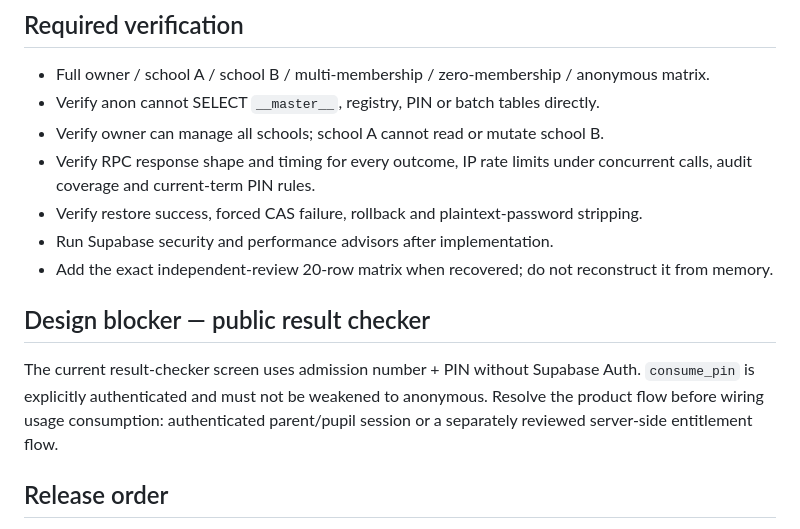
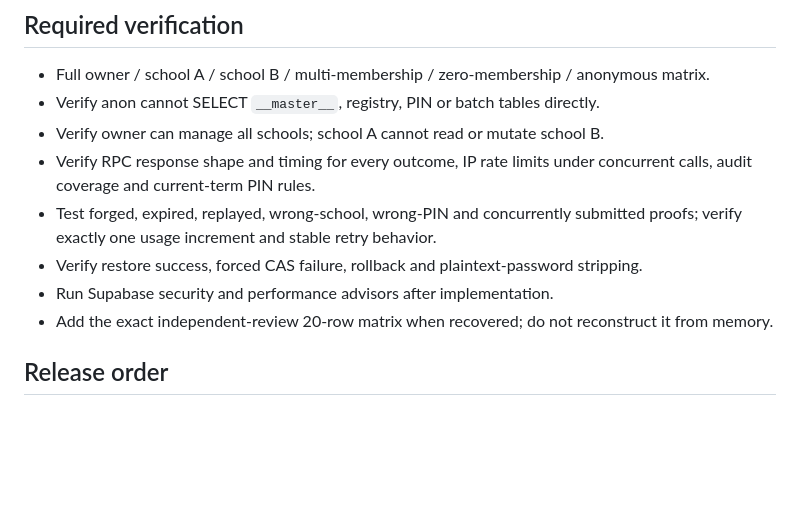
Before and after one commit to Dahtmusa/EduManager, a Markdown page: PHASE-B2-DEPLOY.md, the part around one of its changes. Drawn GitHub-style; blank space fills up the shorter version.

```diff
--- a/PHASE-B2-DEPLOY.md
+++ b/PHASE-B2-DEPLOY.md
@@ -36,14 +48,11 @@
 - Verify anon cannot SELECT `__master__`, registry, PIN or batch tables directly.
 - Verify owner can manage all schools; school A cannot read or mutate school B.
 - Verify RPC response shape and timing for every outcome, IP rate limits under concurrent calls, audit coverage and current-term PIN rules.
+- Test forged, expired, replayed, wrong-school, wrong-PIN and concurrently submitted proofs; verify exactly one usage increment and stable retry behavior.
 - Verify restore success, forced CAS failure, rollback and plaintext-password stripping.
 - Run Supabase security and performance advisors after implementation.
 - Add the exact independent-review 20-row matrix when recovered; do not reconstruct it from memory.
 
-## Design blocker — public result checker
-
-The current result-checker screen uses admission number + PIN without Supabase Auth. `consume_pin` is explicitly authenticated and must not be weakened to anonymous. Resolve the product flow before wiring usage consumption: authenticated parent/pupil session or a separately reviewed server-side entitlement flow.
-
 ## Release order
 
 Keep this PR draft until migration and app changes pass disposable-database tests, independent review and owner-approved production preflight. PR-D and PR-E must be reconciled against post-B.2 `main` before merge. Never apply the draft migration to production as part of implementation work.
```
Also changed, not shown: other parts of PHASE-B2-DEPLOY.md (+16 -4 lines).
